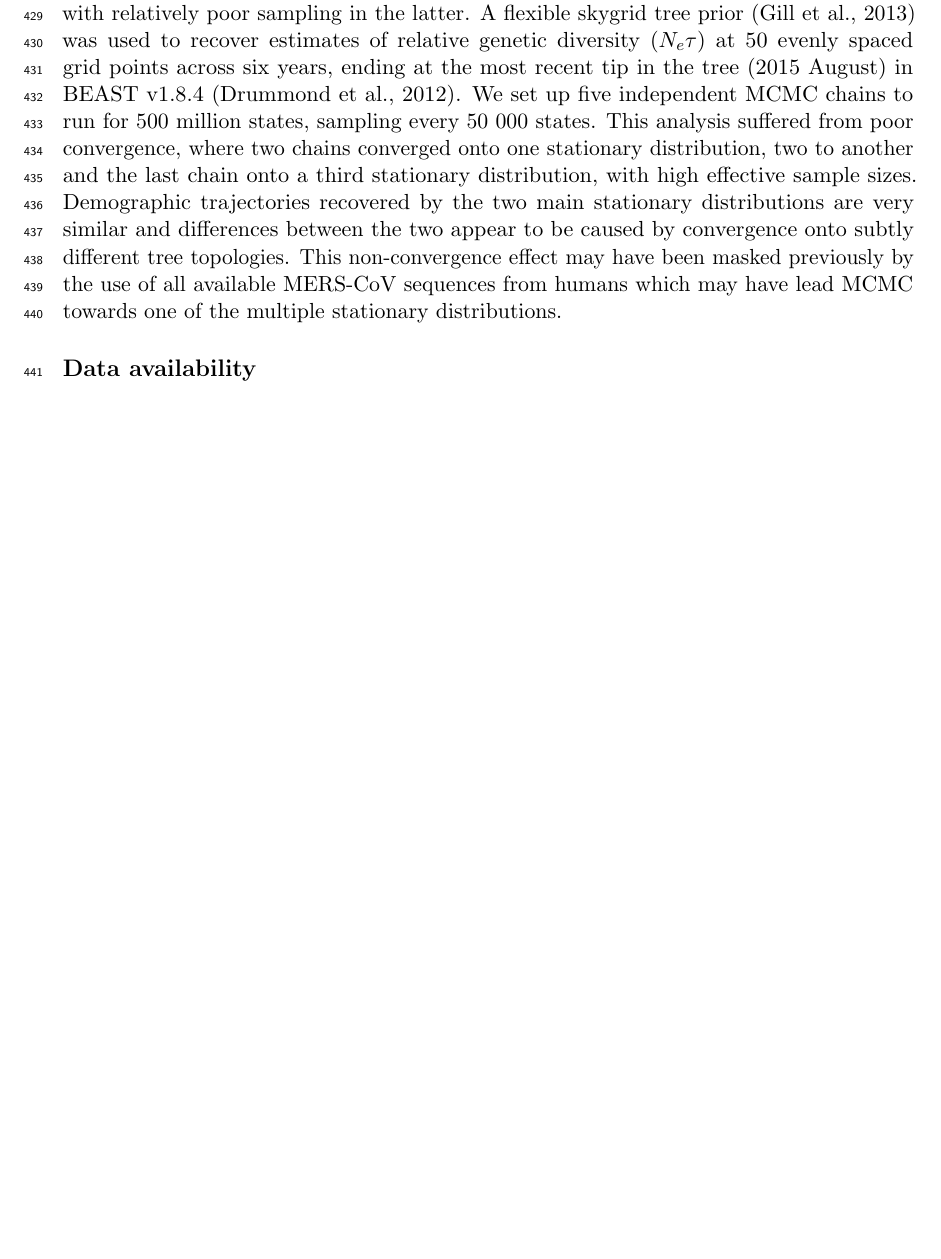
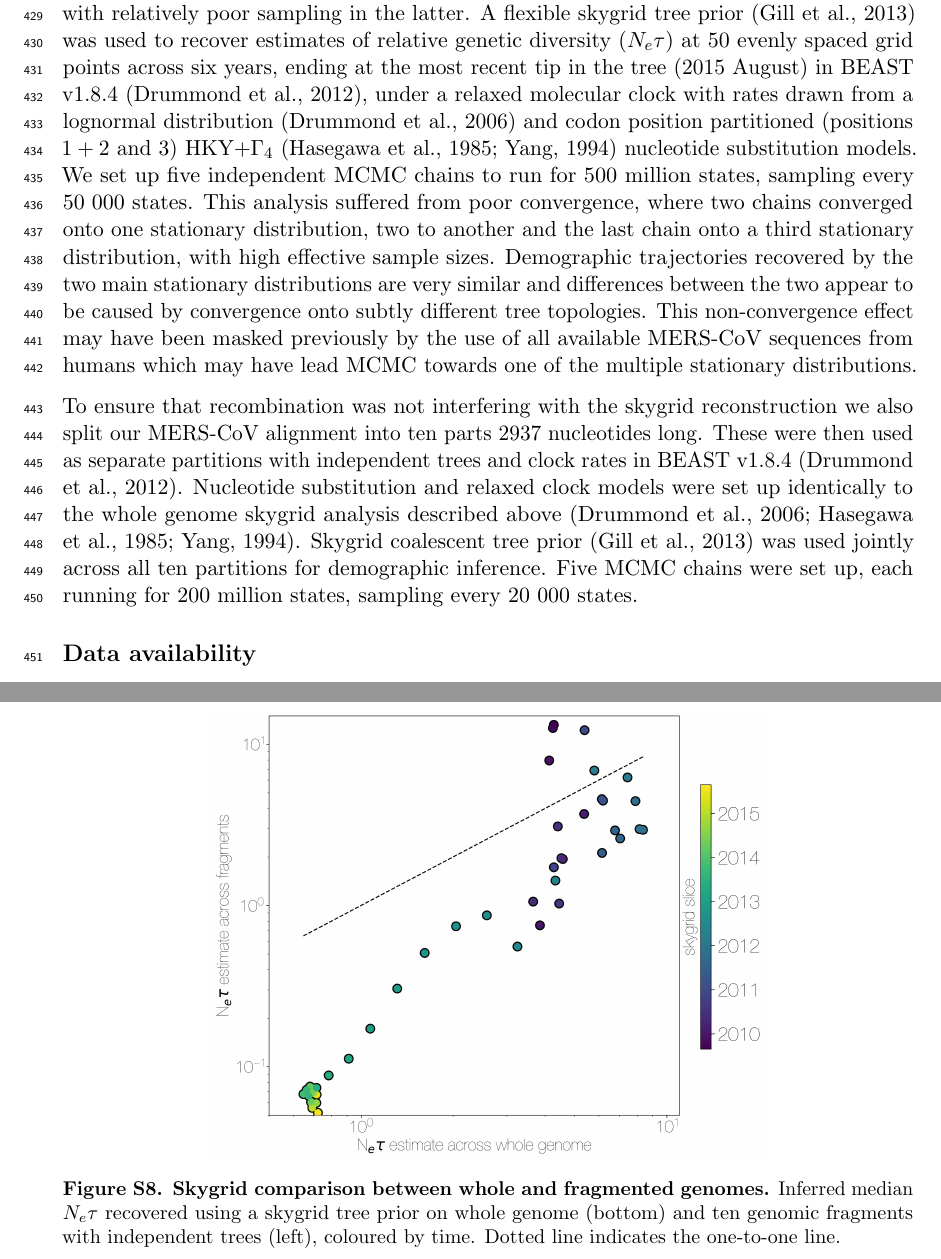
Before and after one commit to blab/mers-structure, a LaTeX paper (mers-structure.tex): part of page 16 of 35 before the commit and two parts of pages 16 and 36 of 36 after it, the two joined at a grey line, cut so that both start at the same text, the shorter picture padded with empty space. Compiled offline with pdfLaTeX.

Commit message:
Incorporate skygrid comparison figure.

```diff
--- a/mers-structure.tex
+++ b/mers-structure.tex
@@ -544,11 +544,18 @@ In order to infer the demographic history of MERS-CoV in camels we used the resu
 The oldest sequence from each cluster introduced into humans was used to represent a random draw from the diversity of MERS-CoV circulating in camels.
 These sequences were combined with existing sequence data from camels to give us a dataset with minimal demographic signal coming from epidemiological processes in humans.
 Sequences belonging to the outgroup clade where most of MERS-CoV sequences from Egypt fall were removed out of concern that MERS epidemics in the Arabian Peninsula and Egypt are distinct epidemics with relatively poor sampling in the latter.
-A flexible skygrid tree prior \citep{gill_2013} was used to recover estimates of relative genetic diversity ($N_{e}\tau$) at 50 evenly spaced grid points across six years, ending at the most recent tip in the tree (2015 August) in BEAST v1.8.4 \citep{drummond_bayesian_2012}.
+A flexible skygrid tree prior \citep{gill_2013} was used to recover estimates of relative genetic diversity ($N_{e}\tau$) at 50 evenly spaced grid points across six years, ending at the most recent tip in the tree (2015 August) in BEAST v1.8.4 \citep{drummond_bayesian_2012}, under a relaxed molecular clock with rates drawn from a lognormal distribution \citep{drummond_2006} and codon position partitioned (positions $1+2$ and $3$) HKY$+\Gamma_{4}$ \citep{hky_1985,yang_1994} nucleotide substitution models.
 We set up five independent MCMC chains to run for 500 million states, sampling every 50 000 states.
 This analysis suffered from poor convergence, where two chains converged onto one stationary distribution, two to another and the last chain onto a third stationary distribution, with high effective sample sizes.
 Demographic trajectories recovered by the two main stationary distributions are very similar and differences between the two appear to be caused by convergence onto subtly different tree topologies.
 This non-convergence effect may have been masked previously by the use of all available MERS-CoV sequences from humans which may have lead MCMC towards one of the multiple stationary distributions.
+
+To ensure that recombination was not interfering with the skygrid reconstruction we also split our MERS-CoV alignment into ten parts 2937 nucleotides long.
+These were then used as separate partitions with independent trees and clock rates in BEAST v1.8.4 \citep{drummond_bayesian_2012}.
+Nucleotide substitution and relaxed clock models were set up identically to the whole genome skygrid analysis described above \citep{drummond_2006,hky_1985,yang_1994}.
+Skygrid coalescent tree prior \citep{gill_2013} was used jointly across all ten partitions for demographic inference.
+Five MCMC chains were set up, each running for 200 million states, sampling every 20 000 states.
+
 
 \subsection*{Data availability}
 Sequence data and all analytical code is publicly available at \href{https://github.com/blab/structured-mers}{github.com/blab/structured-mers}.
@@ -963,4 +970,14 @@ Most of the probability mass is concentrated within human clades that are presen
 	\label{flower}
 \end{figure}
 
+\begin{figure}[h]
+\centering
+	\includegraphics[width=0.65\textwidth]{figures/mers_skygrid_comparison.png}
+	\caption{\textbf{Skygrid comparison between whole and fragmented genomes.}
+Inferred median $N_{e}\tau$ recovered using a skygrid tree prior on whole genome (bottom) and ten genomic fragments with independent trees (left), coloured by time.
+Dotted line indicates the one-to-one line.
+	}
+	\label{skygrid_comparison}
+\end{figure}
+
 \end{document}
```
